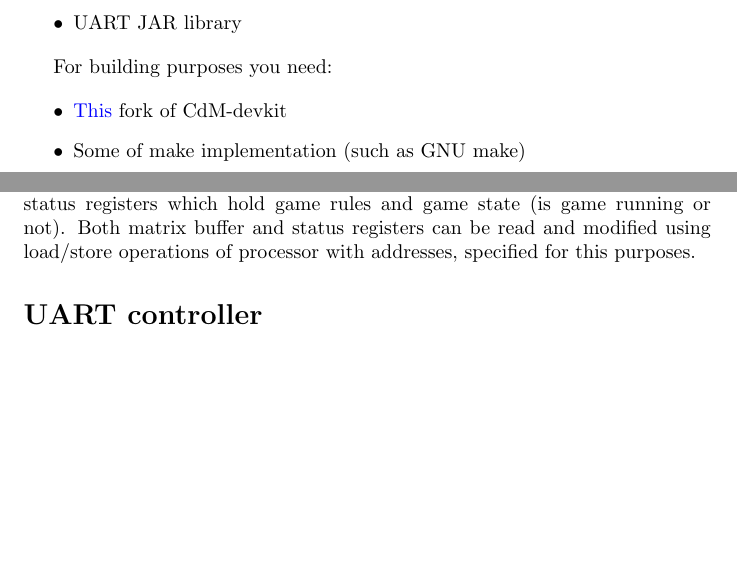
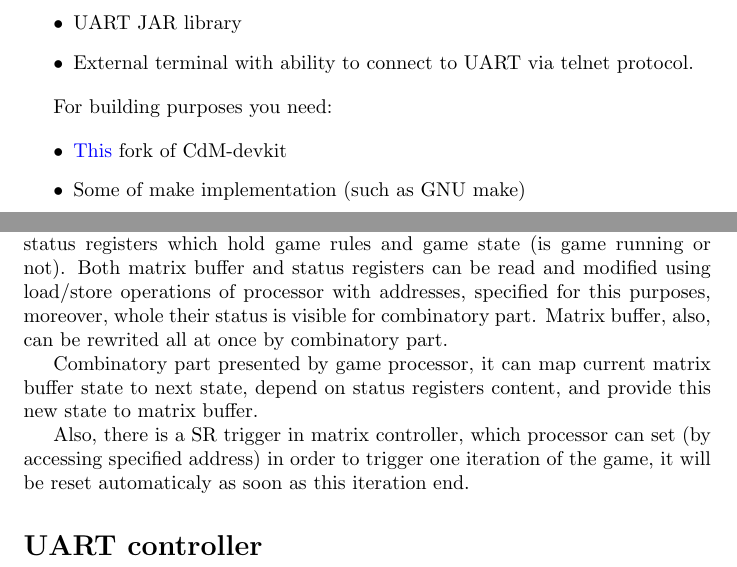
Before and after one commit to Proletcultist/The-Game-of-Life, a LaTeX document (docs/reqs.tex, which reads docs/hardwareReqs.tex, docs/overallDesc.tex): two parts of pages 5 and 6 of 8, joined at a grey line, cut so that both start at the same text, the shorter picture padded with empty space. Compiled offline with pdfLaTeX.

Commit message:
Update reqs

```diff
--- a/docs/hardwareReqs.tex
+++ b/docs/hardwareReqs.tex
@@ -6,7 +6,13 @@
 
 Matrix controller realises cellular automaton, it consists of sequential and combinatory parts. Matrix controller connected to processor I/O bus, so its inner parts can communicate with processor through this bus. Also matrix controller connected to clock in order to synchronise acts of reading and modifying its state with processor.
 
-Sequential part consists of matrix buffer, which holds game field state, and status registers  which hold game rules and game state (is game running or not). Both matrix buffer and status registers can be read and modified using load/store operations of processor with addresses, specified for this purposes.
+Sequential part consists of matrix buffer, which holds game field state, and status registers  which hold game rules and game state (is game running or not). Both matrix buffer and status registers can be read and modified using load/store operations of processor with addresses, specified for this purposes, moreover, whole their status is visible for combinatory part. Matrix buffer, also, can be rewrited all at once by combinatory part.
+
+Combinatory part presented by game processor, it can map current matrix buffer state to next state, depend on status registers content, and provide this new state to matrix buffer.
+
+Also, there is a SR trigger in matrix controller, which processor can set (by accessing specified address) in order to trigger one iteration of the game, it will be reset automaticaly as soon as this iteration end.
+
+% Add DFD diagramm
 
 \section*{UART controller}
 \addcontentsline{toc}{section}{UART controller}
--- a/docs/overallDesc.tex
+++ b/docs/overallDesc.tex
@@ -36,6 +36,7 @@ For running product you need:
 	\item Logisim
 	\item \href{https://github.com/cdm-processors/cdm-devkit}{CdM-devkit} ver. 0.2.2 or above JAR libraries (cdm16 emulator, banked memory)
 	\item UART JAR library
+	\item External terminal with ability to connect to UART via telnet protocol.
 \end{itemize}
 
 For building purposes you need:
```
